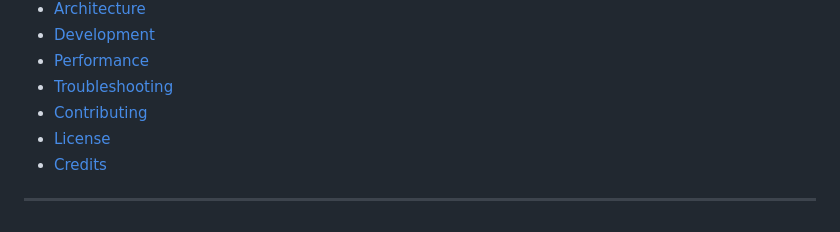
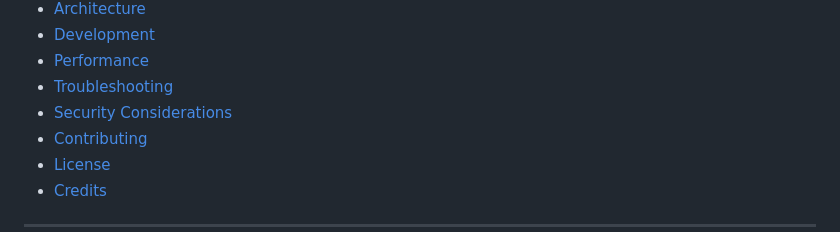
Before and after one commit to dougjaworski/bootstrap-mcp, a Markdown page: README.md, the part around the change. Rendered like a GitHub page.

Commit message:
Update table of contents to include Security Considerations

```diff
--- a/README.md
+++ b/README.md
@@ -30,6 +30,7 @@ Built with [FastMCP](https://github.com/jlowin/fastmcp) and designed for both lo
 - [Development](#development)
 - [Performance](#performance)
 - [Troubleshooting](#troubleshooting)
+- [Security Considerations](#security-considerations)
 - [Contributing](#contributing)
 - [License](#license)
 - [Credits](#credits)
```
